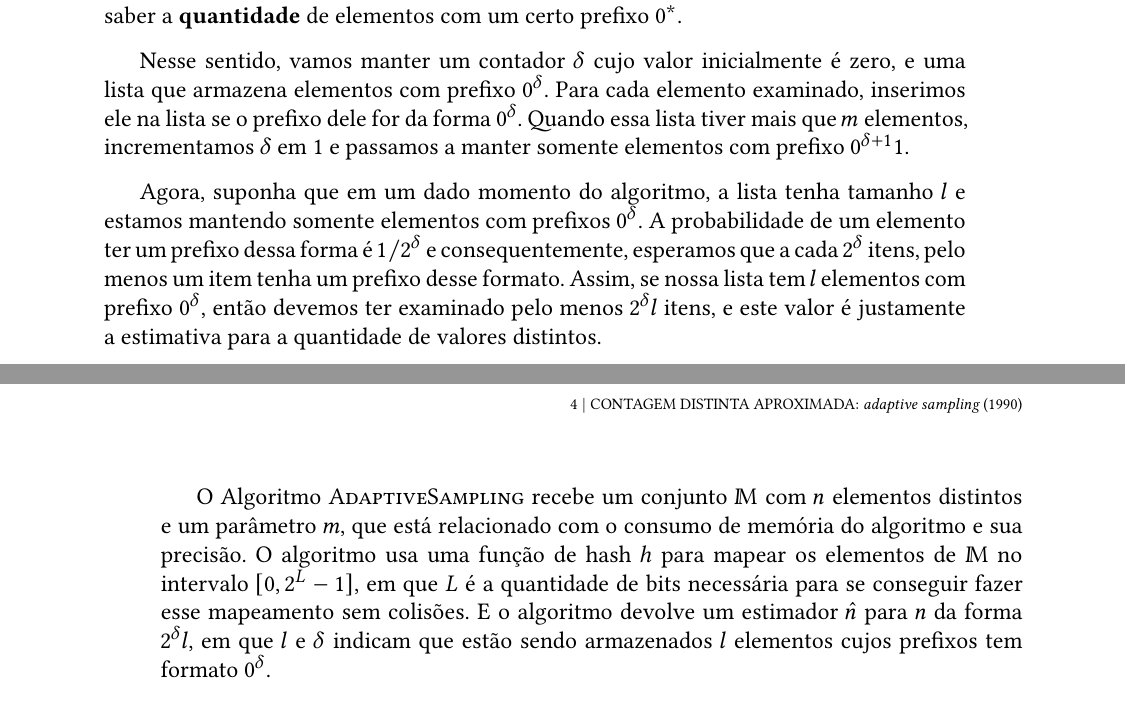
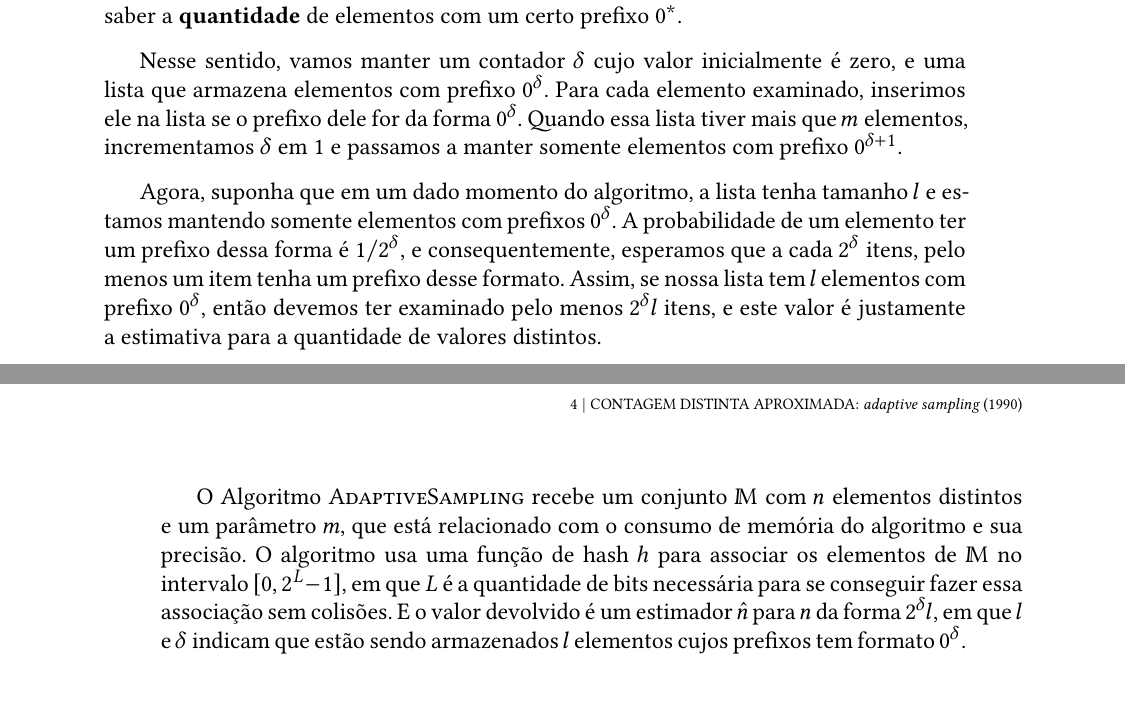
Before and after one commit to billkondo/TCC-2021, a LaTeX thesis (monografia/tese.tex, which reads monografia/conteudo/04-adaptive-sampling.tex): two parts of pages 27 and 28 of 34, joined at a grey line, cut so that both start at the same text. Compiled offline with XeLaTeX; a missing font is replaced by an installed copy or a similar font.

Commit message:
Faz pequenas correções no texto

```diff
--- a/monografia/conteudo/04-adaptive-sampling.tex
+++ b/monografia/conteudo/04-adaptive-sampling.tex
@@ -24,19 +24,19 @@ prefixo $0^*$.
 Nesse sentido, vamos manter um contador $\delta$ cujo valor inicialmente é zero, e uma lista que armazena elementos com
 prefixo $0^{\delta}$. Para cada elemento examinado, inserimos ele na lista se o prefixo dele for da forma $0^{\delta}$.
 Quando essa lista tiver mais que $m$ elementos, incrementamos $\delta$ em 1 e passamos a manter
-somente elementos com prefixo $0^{\delta + 1}1$.
+somente elementos com prefixo $0^{\delta + 1}$.
 
 Agora, suponha que em um dado momento do algoritmo, a lista tenha tamanho $l$ e estamos mantendo somente elementos com
-prefixos $0^{\delta}$. A probabilidade de um elemento ter um prefixo dessa forma é $1 / 2^{\delta}$ e consequentemente,
+prefixos $0^{\delta}$. A probabilidade de um elemento ter um prefixo dessa forma é $1 / 2^{\delta}$, e consequentemente,
 esperamos que a cada $2^{\delta}$ itens, pelo menos um item tenha um prefixo desse formato. Assim, se nossa lista tem
 $l$ elementos com prefixo $0^{\delta}$, então devemos ter examinado pelo menos $2^{\delta} l$ itens, e este valor é
 justamente a estimativa para a quantidade de valores distintos.
 
 O Algoritmo \proc{AdaptiveSampling} recebe um conjunto $\Mbb$ com $n$ elementos distintos e um parâmetro $m$, que está
-relacionado com o consumo de memória do algoritmo e sua precisão. O algoritmo usa uma função de hash $h$ para mapear os
-elementos de $\Mbb$ no intervalo $[0, 2^L - 1]$, em que $L$ é a quantidade de bits necessária para se conseguir fazer
-esse mapeamento sem colisões. E o algoritmo devolve um estimador~$\hat{n}$ para $n$ da forma $2^{\delta} l$, em que $l$
-e $\delta$ indicam que estão sendo armazenados $l$ elementos cujos prefixos tem formato $0^{\delta}$.
+relacionado com o consumo de memória do algoritmo e sua precisão. O algoritmo usa uma função de hash $h$ para associar
+os elementos de $\Mbb$ no intervalo $[0, 2^L - 1]$, em que $L$ é a quantidade de bits necessária para se conseguir fazer
+essa associação sem colisões. E o valor devolvido é um estimador~$\hat{n}$ para $n$ da forma $2^{\delta} l$, em que $l$
+e $\delta$ indicam que estão sendo armazenados $l$ elementos cujos prefixos tem formato~$0^{\delta}$.
 
 \begin{codebox}
   \Procname{$\proc{AdaptiveSampling}(\Mbb, m)$}
```
Also changed, not shown: monografia/conteudo/03-flajolet-martin.tex (+1 -1 lines).
